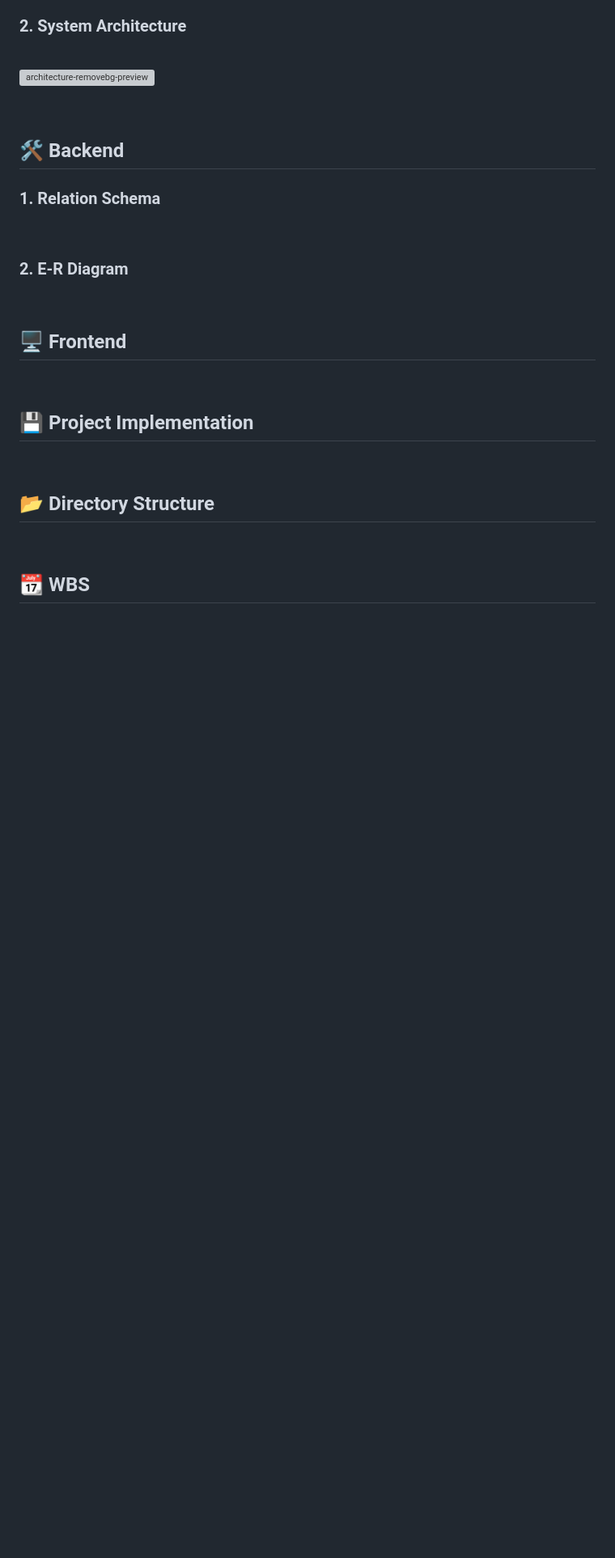
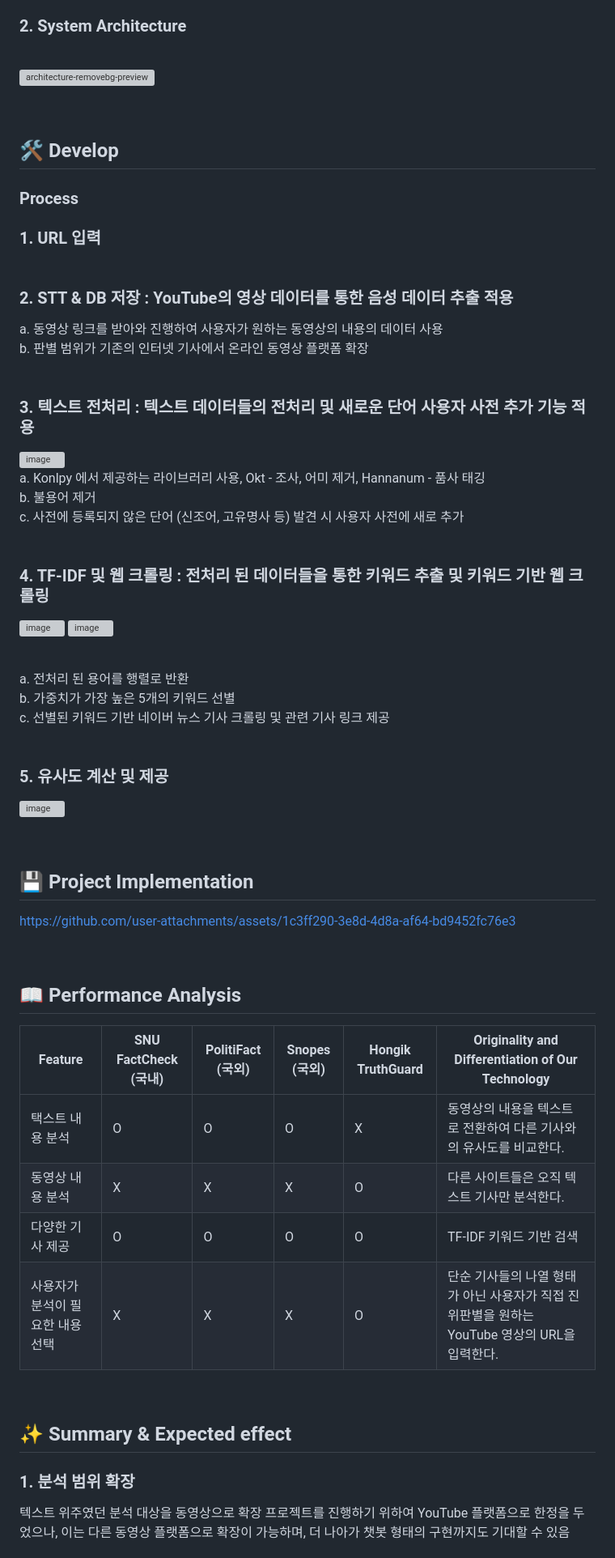
Before and after one commit to jeonghyeon125/2023-CAPSTONE-DESIGN, a Markdown page: README.md, the part around one of its changes. Shown at 81% size. Drawn GitHub-style; blank space fills up the shorter version; grey boxes are pictures that could not be loaded.

```diff
--- a/README.md
+++ b/README.md
@@ -71,26 +75,56 @@
 
 <br>
 
-## 🛠️ Backend
+## 🛠️ Develop
 
-### 1. Relation Schema
+### Process
+
+### 1. URL 입력 <br><br>
+
+### 2. STT & DB 저장 : YouTube의 영상 데이터를 통한 음성 데이터 추출 적용 <br>
+ a. 동영상 링크를 받아와 진행하여 사용자가 원하는 동영상의 내용의 데이터 사용 <br>
+ b. 판별 범위가 기존의 인터넷 기사에서 온라인 동영상 플랫폼 확장 <br><br>
+
+### 3. 텍스트 전처리 : 텍스트 데이터들의 전처리 및 새로운 단어 사용자 사전 추가 기능 적용 <br>
+![image](https://github.com/user-attachments/assets/fd735c3f-7d9a-459c-9a4e-e79ba95d3c71)
+<br>
+ a. Konlpy 에서 제공하는 라이브러리 사용, Okt - 조사, 어미 제거, Hannanum - 품사 태깅 <br>
+ b. 불용어 제거 <br>
+ c. 사전에 등록되지 않은 단어 (신조어, 고유명사 등) 발견 시 사용자 사전에 새로 추가 <br><br>
+
+### 4. TF-IDF 및 웹 크롤링 : 전처리 된 데이터들을 통한 키워드 추출 및 키워드 기반 웹 크롤링 <br>
+![image](https://github.com/user-attachments/assets/54cfbe7f-4bb8-4b6a-8dfb-378f6a4955d4)
+![image](https://github.com/user-attachments/assets/947ccbb1-fa0d-43d6-a672-eed94a3681d5)
 
 <br>
+ a. 전처리 된 용어를 행렬로 반환 <br>
+ b. 가중치가 가장 높은 5개의 키워드 선별 <br>
+ c. 선별된 키워드 기반 네이버 뉴스 기사 크롤링 및 관련 기사 링크 제공 <br><br>
 
-### 2. E-R Diagram
-
-<br>
-
-## 🖥️ Frontend
+### 5. 유사도 계산 및 제공 <br>
+![image](https://github.com/user-attachments/assets/11e67428-7971-4980-a238-bb941b97f707)
 
 <br>
 
 ## 💾 Project Implementation
 
-<br>
-
-## 📂 Directory Structure
+https://github.com/user-attachments/assets/1c3ff290-3e8d-4d8a-af64-bd9452fc76e3
 
 <br>
 
-## 📆 WBS
+## 📖 Performance Analysis
+| Feature | SNU FactCheck (국내) | PolitiFact (국외) | Snopes (국외) | Hongik TruthGuard | Originality and Differentiation of Our Technology |
+|---------|---------------|------------|--------|-------------------|--------------------------------------------------|
+| 택스트 내용 분석 | O | O | O | X | 동영상의 내용을 텍스트로 전환하여 다른 기사와의 유사도를 비교한다. |
+| 동영상 내용 분석 | X | X | X | O | 다른 사이트들은 오직 텍스트 기사만 분석한다. |
+| 다양한 기사 제공 | O | O | O | O | TF-IDF 키워드 기반 검색
+| 사용자가 분석이 필요한 내용 선택 | X | X | X | O | 단순 기사들의 나열 형태가 아닌 사용자가 직접 진위판별을 원하는 YouTube 영상의 URL을 입력한다. |
+
+<br>
+
+## ✨ Summary & Expected effect
+
+### 1. 분석 범위 확장
+텍스트 위주였던 분석 대상을 동영상으로 확장
+프로젝트를 진행하기 위하여 YouTube 플랫폼으로 한정을 두었으나, 이는 다른 동영상 플랫폼으로 확장이 가능하며, 더 나아가 챗봇 형태의 구현까지도 기대할 수 있음
+
```
Also changed, not shown: other parts of README.md (+11 -5 lines).
